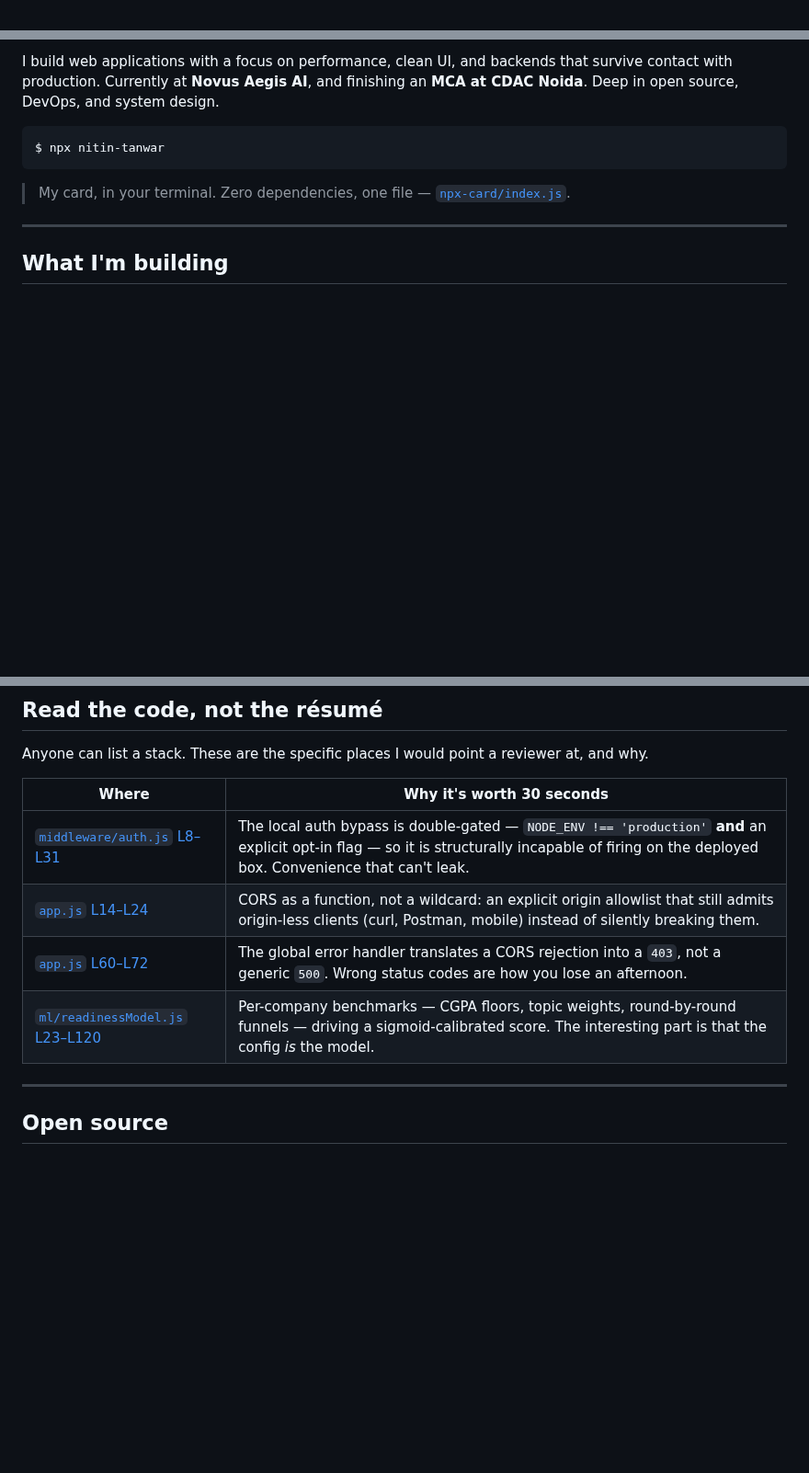
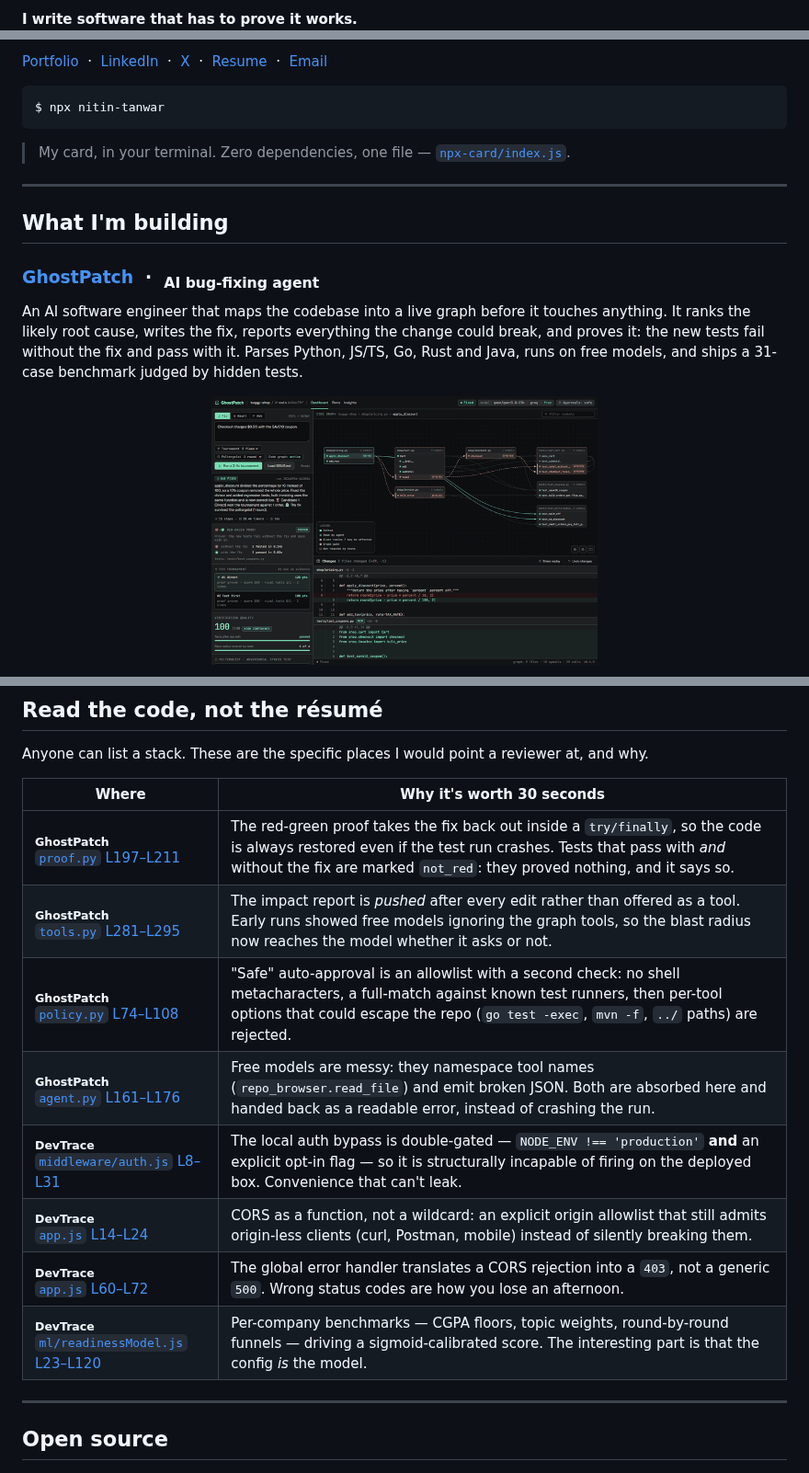
Before and after one commit to Nitin23123/Nitin23123, a Markdown page: README.md, 3 parts joined by grey strips. Shown at 92% size. GitHub-like rendering; pictures changed too: assets/ghostpatch-dashboard.png (added); blank space fills up the shorter version.

````diff
--- a/README.md
+++ b/README.md
@@ -15,3 +10,3 @@
 
-  <br>
+**I write software that has to prove it works.**
 
@@ -24,9 +14,9 @@
 
-<br>
-
-I build web applications with a focus on performance, clean UI, and backends that
-survive contact with production. Currently at **Novus Aegis AI**, and finishing an
-**MCA at CDAC Noida**. Deep in open source, DevOps, and system design.
+[Portfolio](https://nitintanwar.vercel.app) &nbsp;·&nbsp;
+[LinkedIn](https://www.linkedin.com/in/nitin-tanwar-535018303/) &nbsp;·&nbsp;
+[X](https://x.com/NitinTanwar2003) &nbsp;·&nbsp;
+[Resume](https://drive.google.com/file/d/1yHU8HvPrOW0-2AGfFsen8m5jeQWBJR0y/view) &nbsp;·&nbsp;
+[Email](mailto:nitin23123@gmail.com)
 
 ```console
 $ npx nitin-tanwar
@@ -37,3 +27,18 @@ $ npx nitin-tanwar
 ---
 
 ## What I'm building
+
+### [GhostPatch](https://github.com/Nitin23123/GhostPatch) &nbsp;·&nbsp; <sub>AI bug-fixing agent</sub>
+
+An AI software engineer that maps the codebase into a live graph before it touches
+anything. It ranks the likely root cause, writes the fix, reports everything the change
+could break, and proves it: the new tests fail without the fix and pass with it. Parses
+Python, JS/TS, Go, Rust and Java, runs on free models, and ships a 31-case benchmark
+judged by hidden tests.
+
+<p align="center">
+  <a href="https://github.com/Nitin23123/GhostPatch">
+    <img src="assets/ghostpatch-dashboard.png" alt="GhostPatch dashboard: a red-green proof and fix tournament on the left, the code graph with the edited function and its blast radius on the right, and the diff below" width="420">
+  </a>
+</p>
+
@@ -79,10 +116,14 @@ Anyone can list a stack. These are the specific places I would point a reviewer
 
 | Where | Why it's worth 30 seconds |
 |---|---|
-| [`middleware/auth.js` L8–L31](https://github.com/Nitin23123/DEVtraceDashboard/blob/main/backend/src/middleware/auth.js#L8-L31) | The local auth bypass is double-gated — `NODE_ENV !== 'production'` **and** an explicit opt-in flag — so it is structurally incapable of firing on the deployed box. Convenience that can't leak. |
-| [`app.js` L14–L24](https://github.com/Nitin23123/DEVtraceDashboard/blob/main/backend/src/app.js#L14-L24) | CORS as a function, not a wildcard: an explicit origin allowlist that still admits origin-less clients (curl, Postman, mobile) instead of silently breaking them. |
-| [`app.js` L60–L72](https://github.com/Nitin23123/DEVtraceDashboard/blob/main/backend/src/app.js#L60-L72) | The global error handler translates a CORS rejection into a `403`, not a generic `500`. Wrong status codes are how you lose an afternoon. |
-| [`ml/readinessModel.js` L23–L120](https://github.com/Nitin23123/DEVtraceDashboard/blob/main/backend/src/ml/readinessModel.js#L23-L120) | Per-company benchmarks — CGPA floors, topic weights, round-by-round funnels — driving a sigmoid-calibrated score. The interesting part is that the config *is* the model. |
+| <sub>**GhostPatch**</sub><br>[`proof.py` L197–L211](https://github.com/Nitin23123/GhostPatch/blob/main/src/ghostpatch/proof.py#L197-L211) | The red-green proof takes the fix back out inside a `try/finally`, so the code is always restored even if the test run crashes. Tests that pass with *and* without the fix are marked `not_red`: they proved nothing, and it says so. |
+| <sub>**GhostPatch**</sub><br>[`tools.py` L281–L295](https://github.com/Nitin23123/GhostPatch/blob/main/src/ghostpatch/tools.py#L281-L295) | The impact report is *pushed* after every edit rather than offered as a tool. Early runs showed free models ignoring the graph tools, so the blast radius now reaches the model whether it asks or not. |
+| <sub>**GhostPatch**</sub><br>[`policy.py` L74–L108](https://github.com/Nitin23123/GhostPatch/blob/main/src/ghostpatch/policy.py#L74-L108) | "Safe" auto-approval is an allowlist with a second check: no shell metacharacters, a full-match against known test runners, then per-tool options that could escape the repo (`go test -exec`, `mvn -f`, `../` paths) are rejected. |
+| <sub>**GhostPatch**</sub><br>[`agent.py` L161–L176](https://github.com/Nitin23123/GhostPatch/blob/main/src/ghostpatch/agent.py#L161-L176) | Free models are messy: they namespace tool names (`repo_browser.read_file`) and emit broken JSON. Both are absorbed here and handed back as a readable error, instead of crashing the run. |
+| <sub>**DevTrace**</sub><br>[`middleware/auth.js` L8–L31](https://github.com/Nitin23123/DEVtraceDashboard/blob/main/backend/src/middleware/auth.js#L8-L31) | The local auth bypass is double-gated — `NODE_ENV !== 'production'` **and** an explicit opt-in flag — so it is structurally incapable of firing on the deployed box. Convenience that can't leak. |
+| <sub>**DevTrace**</sub><br>[`app.js` L14–L24](https://github.com/Nitin23123/DEVtraceDashboard/blob/main/backend/src/app.js#L14-L24) | CORS as a function, not a wildcard: an explicit origin allowlist that still admits origin-less clients (curl, Postman, mobile) instead of silently breaking them. |
+| <sub>**DevTrace**</sub><br>[`app.js` L60–L72](https://github.com/Nitin23123/DEVtraceDashboard/blob/main/backend/src/app.js#L60-L72) | The global error handler translates a CORS rejection into a `403`, not a generic `500`. Wrong status codes are how you lose an afternoon. |
+| <sub>**DevTrace**</sub><br>[`ml/readinessModel.js` L23–L120](https://github.com/Nitin23123/DEVtraceDashboard/blob/main/backend/src/ml/readinessModel.js#L23-L120) | Per-company benchmarks — CGPA floors, topic weights, round-by-round funnels — driving a sigmoid-calibrated score. The interesting part is that the config *is* the model. |
 
 ---
 
````
Also changed, not shown: other parts of README.md (+38 -15 lines).
